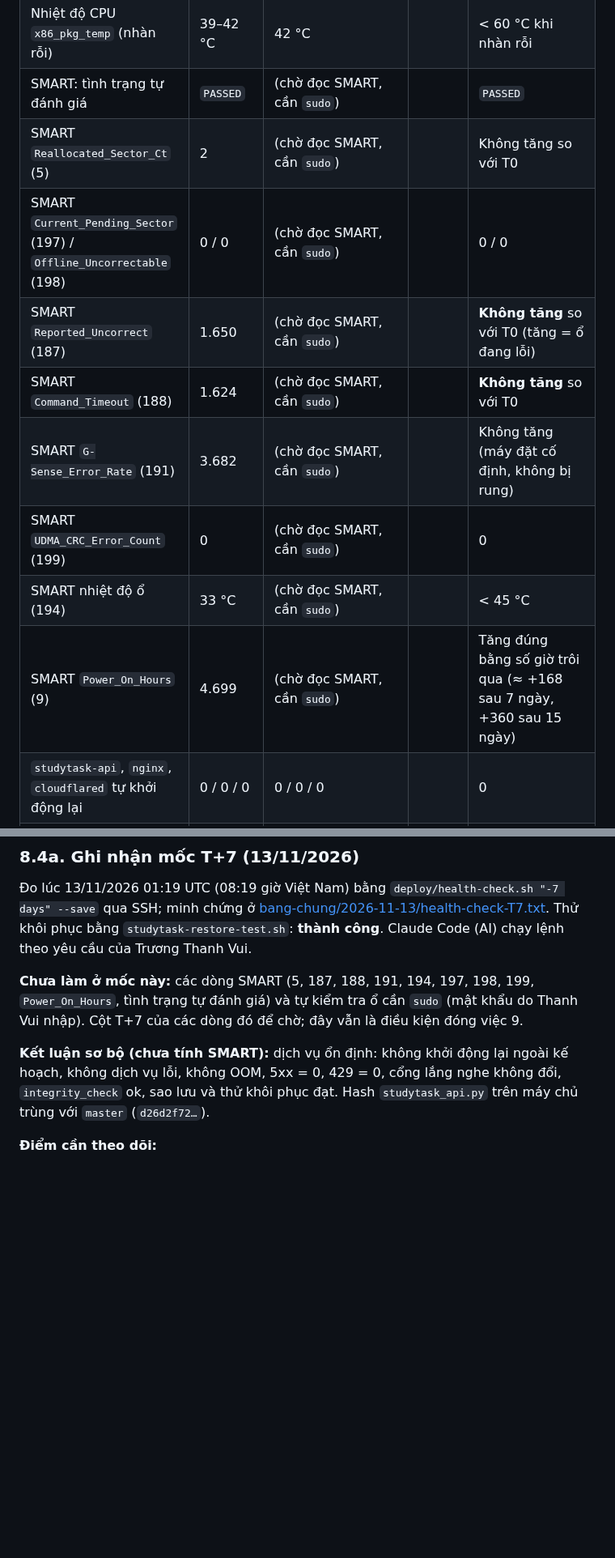
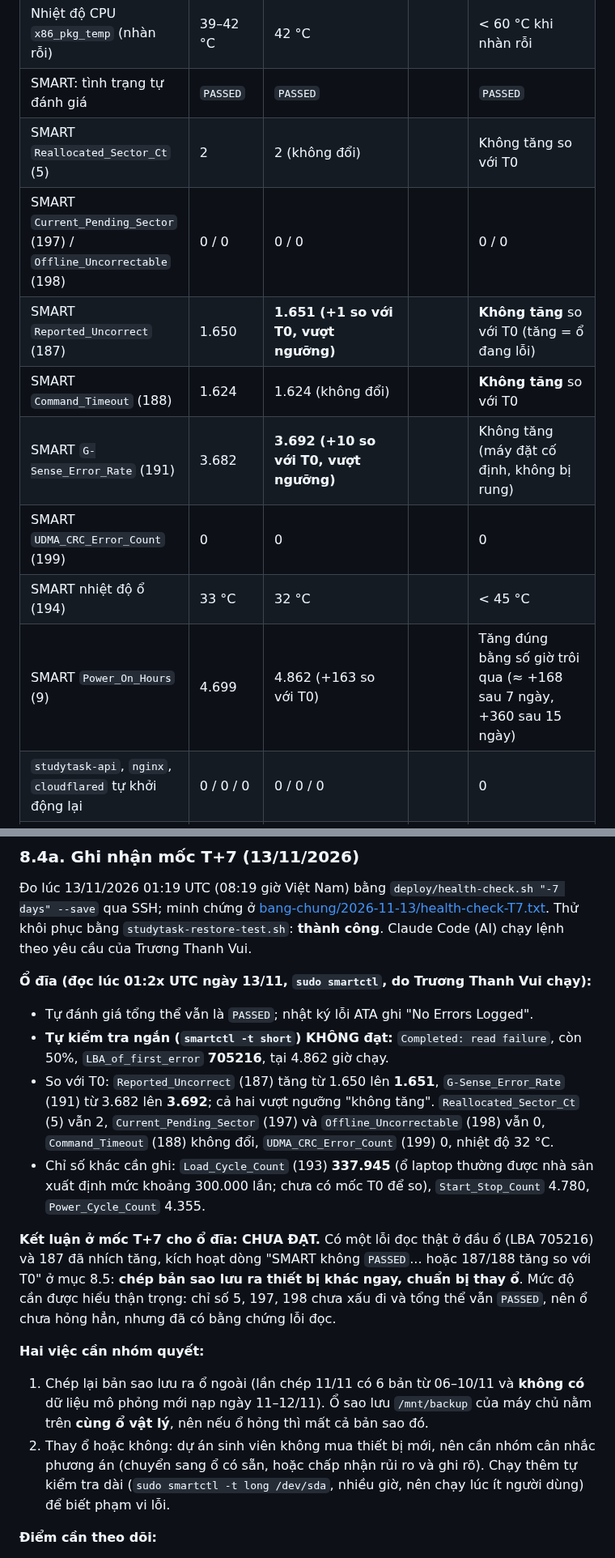
Before and after one commit to NguyenThanhTung301020/Nhom-5_Studytask, a Markdown page: docs/van-hanh/01-bao-cao-suc-khoe-may-chu.md, 2 parts joined by grey strips. Shown at 81% size. Drawn GitHub-style; blank space fills up the shorter version.

Commit message:
[AI] docs: viec 9 - ket qua SMART moc T+7: tu kiem tra ngan read failure, 187 tang so voi T0
Co-Authored-By: Claude Sonnet 5.5 <noreply@anthropic.com>

```diff
--- a/docs/van-hanh/01-bao-cao-suc-khoe-may-chu.md
+++ b/docs/van-hanh/01-bao-cao-suc-khoe-may-chu.md
@@ -305,15 +305,15 @@ Kiểm tra thêm bằng tay ở mỗi mốc: đọc SMART (`sudo smartctl -H -A
 | Ổ đĩa gốc đã dùng | 3% (7,3 GB) | 3% (8,2 GB) |  | < 70%; tăng không quá ~1 GB/tuần nếu không có tệp tải lên mới |
 | Inode đã dùng | 1% | 1% |  | < 50% |
 | Nhiệt độ CPU `x86_pkg_temp` (nhàn rỗi) | 39–42 °C | 42 °C |  | < 60 °C khi nhàn rỗi |
-| SMART: tình trạng tự đánh giá | `PASSED` | (chờ đọc SMART, cần `sudo`) |  | `PASSED` |
-| SMART `Reallocated_Sector_Ct` (5) | 2 | (chờ đọc SMART, cần `sudo`) |  | Không tăng so với T0 |
-| SMART `Current_Pending_Sector` (197) / `Offline_Uncorrectable` (198) | 0 / 0 | (chờ đọc SMART, cần `sudo`) |  | 0 / 0 |
-| SMART `Reported_Uncorrect` (187) | 1.650 | (chờ đọc SMART, cần `sudo`) |  | **Không tăng** so với T0 (tăng = ổ đang lỗi) |
-| SMART `Command_Timeout` (188) | 1.624 | (chờ đọc SMART, cần `sudo`) |  | **Không tăng** so với T0 |
-| SMART `G-Sense_Error_Rate` (191) | 3.682 | (chờ đọc SMART, cần `sudo`) |  | Không tăng (máy đặt cố định, không bị rung) |
-| SMART `UDMA_CRC_Error_Count` (199) | 0 | (chờ đọc SMART, cần `sudo`) |  | 0 |
-| SMART nhiệt độ ổ (194) | 33 °C | (chờ đọc SMART, cần `sudo`) |  | < 45 °C |
-| SMART `Power_On_Hours` (9) | 4.699 | (chờ đọc SMART, cần `sudo`) |  | Tăng đúng bằng số giờ trôi qua (≈ +168 sau 7 ngày, +360 sau 15 ngày) |
+| SMART: tình trạng tự đánh giá | `PASSED` | `PASSED` |  | `PASSED` |
+| SMART `Reallocated_Sector_Ct` (5) | 2 | 2 (không đổi) |  | Không tăng so với T0 |
+| SMART `Current_Pending_Sector` (197) / `Offline_Uncorrectable` (198) | 0 / 0 | 0 / 0 |  | 0 / 0 |
+| SMART `Reported_Uncorrect` (187) | 1.650 | **1.651 (+1 so với T0, vượt ngưỡng)** |  | **Không tăng** so với T0 (tăng = ổ đang lỗi) |
+| SMART `Command_Timeout` (188) | 1.624 | 1.624 (không đổi) |  | **Không tăng** so với T0 |
+| SMART `G-Sense_Error_Rate` (191) | 3.682 | **3.692 (+10 so với T0, vượt ngưỡng)** |  | Không tăng (máy đặt cố định, không bị rung) |
+| SMART `UDMA_CRC_Error_Count` (199) | 0 | 0 |  | 0 |
+| SMART nhiệt độ ổ (194) | 33 °C | 32 °C |  | < 45 °C |
+| SMART `Power_On_Hours` (9) | 4.699 | 4.862 (+163 so với T0) |  | Tăng đúng bằng số giờ trôi qua (≈ +168 sau 7 ngày, +360 sau 15 ngày) |
 | `studytask-api`, `nginx`, `cloudflared` tự khởi động lại | 0 / 0 / 0 | 0 / 0 / 0 |  | 0 |
 | Đơn vị dịch vụ lỗi (`systemctl --failed`) | 0 | 0 |  | 0 |
 | Lỗi OOM / I/O / hệ tệp trong nhật ký nhân | 0 | 0 |  | 0 |
@@ -340,9 +340,18 @@ Kiểm tra thêm bằng tay ở mỗi mốc: đọc SMART (`sudo smartctl -H -A
 
 Đo lúc 13/11/2026 01:19 UTC (08:19 giờ Việt Nam) bằng `deploy/health-check.sh "-7 days" --save` qua SSH; minh chứng ở [bang-chung/2026-11-13/health-check-T7.txt](bang-chung/2026-11-13/health-check-T7.txt). Thử khôi phục bằng `studytask-restore-test.sh`: **thành công**. Claude Code (AI) chạy lệnh theo yêu cầu của Trương Thanh Vui.
 
-**Chưa làm ở mốc này:** các dòng SMART (5, 187, 188, 191, 194, 197, 198, 199, `Power_On_Hours`, tình trạng tự đánh giá) và tự kiểm tra ổ cần `sudo` (mật khẩu do Thanh Vui nhập). Cột T+7 của các dòng đó để chờ; đây vẫn là điều kiện đóng việc 9.
+**Ổ đĩa (đọc lúc 01:2x UTC ngày 13/11, `sudo smartctl`, do Trương Thanh Vui chạy):**
 
-**Kết luận sơ bộ (chưa tính SMART):** dịch vụ ổn định: không khởi động lại ngoài kế hoạch, không dịch vụ lỗi, không OOM, 5xx = 0, 429 = 0, cổng lắng nghe không đổi, `integrity_check` ok, sao lưu và thử khôi phục đạt. Hash `studytask_api.py` trên máy chủ trùng với `master` (`d26d2f72…`).
+- Tự đánh giá tổng thể vẫn là `PASSED`; nhật ký lỗi ATA ghi "No Errors Logged".
+- **Tự kiểm tra ngắn (`smartctl -t short`) KHÔNG đạt:** `Completed: read failure`, còn 50%, `LBA_of_first_error` **705216**, tại 4.862 giờ chạy.
+- So với T0: `Reported_Uncorrect` (187) tăng từ 1.650 lên **1.651**, `G-Sense_Error_Rate` (191) từ 3.682 lên **3.692**; cả hai vượt ngưỡng "không tăng". `Reallocated_Sector_Ct` (5) vẫn 2, `Current_Pending_Sector` (197) và `Offline_Uncorrectable` (198) vẫn 0, `Command_Timeout` (188) không đổi, `UDMA_CRC_Error_Count` (199) 0, nhiệt độ 32 °C.
+- Chỉ số khác cần ghi: `Load_Cycle_Count` (193) **337.945** (ổ laptop thường được nhà sản xuất định mức khoảng 300.000 lần; chưa có mốc T0 để so), `Start_Stop_Count` 4.780, `Power_Cycle_Count` 4.355.
+
+**Kết luận ở mốc T+7 cho ổ đĩa: CHƯA ĐẠT.** Có một lỗi đọc thật ở đầu ổ (LBA 705216) và 187 đã nhích tăng, kích hoạt dòng "SMART không `PASSED`... hoặc 187/188 tăng so với T0" ở mục 8.5: **chép bản sao lưu ra thiết bị khác ngay, chuẩn bị thay ổ**. Mức độ cần được hiểu thận trọng: chỉ số 5, 197, 198 chưa xấu đi và tổng thể vẫn `PASSED`, nên ổ chưa hỏng hẳn, nhưng đã có bằng chứng lỗi đọc.
+
+**Hai việc cần nhóm quyết:**
+1. Chép lại bản sao lưu ra ổ ngoài (lần chép 11/11 có 6 bản từ 06–10/11 và **không có** dữ liệu mô phỏng mới nạp ngày 11–12/11). Ổ sao lưu `/mnt/backup` của máy chủ nằm trên **cùng ổ vật lý**, nên nếu ổ hỏng thì mất cả bản sao đó.
+2. Thay ổ hoặc không: dự án sinh viên không mua thiết bị mới, nên cần nhóm cân nhắc phương án (chuyển sang ổ có sẵn, hoặc chấp nhận rủi ro và ghi rõ). Chạy thêm tự kiểm tra dài (`sudo smartctl -t long /dev/sda`, nhiều giờ, nên chạy lúc ít người dùng) để biết phạm vi lỗi.
 
 **Điểm cần theo dõi:**
 - **Dữ liệu tăng mạnh:** `accounts` từ 5 lên 2.051, `docs` từ 13 lên 4.306, CSDL 126 MB, bản sao lưu 120 MB (T0 khoảng 3 MB). Có 1.976 tài khoản tên dạng `sv<số>`, khoảng 75 tài khoản giáo viên dạng `gv…<số>`, 80 lớp và 114 khóa đáp án: đây là dữ liệu mô phỏng nạp ngày 11–12/11. **Cần nhóm ghi lại ai nạp, vì sao, và mật khẩu của các tài khoản này**; nếu là mật khẩu dễ đoán trên trang công khai thì cần đổi hoặc xóa trước khi dùng thật.
```
